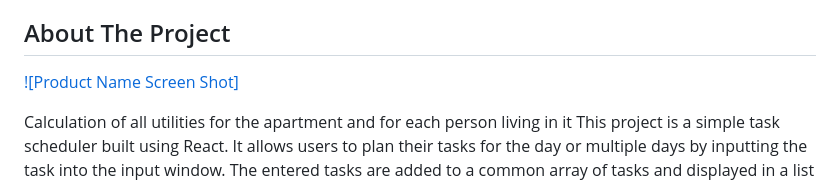
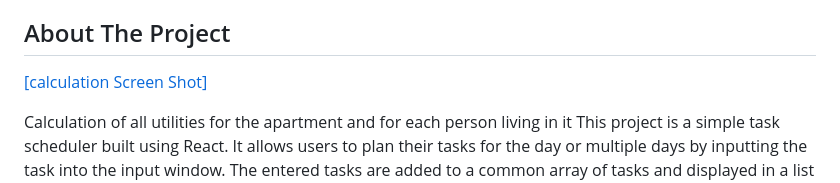
Before and after one commit to Aleks1962andr/calculation, a Markdown page: README.md, the part around the change. Rendered like a GitHub page.

```diff
--- a/README.md
+++ b/README.md
@@ -38,7 +38,7 @@
 <!-- ABOUT THE PROJECT -->
 ## About The Project
 
-[![Product Name Screen Shot]](https://github.com/Aleks1962andr/calculation/blob/main/flat.jpg)
+[[calculation Screen Shot]](https://github.com/Aleks1962andr/calculation/blob/main/flat.jpg)
 
 Calculation of all utilities for the apartment and for each person living in it
 This project is a simple task scheduler built using React. It allows users to plan their tasks for the day or multiple days by inputting the task into the input window. The entered tasks are added to a common array of tasks and displayed in a list with numbering as "Task №(sequential number)". The functionality includes marking a task as completed by clicking on the "Task №" word, and deleting a task by clicking on the delete icon. Pressing enter without filling the input does not result in an empty line being added to the array. Additionally, the program includes a feature to track and display the date, day of the week, and time.
```
